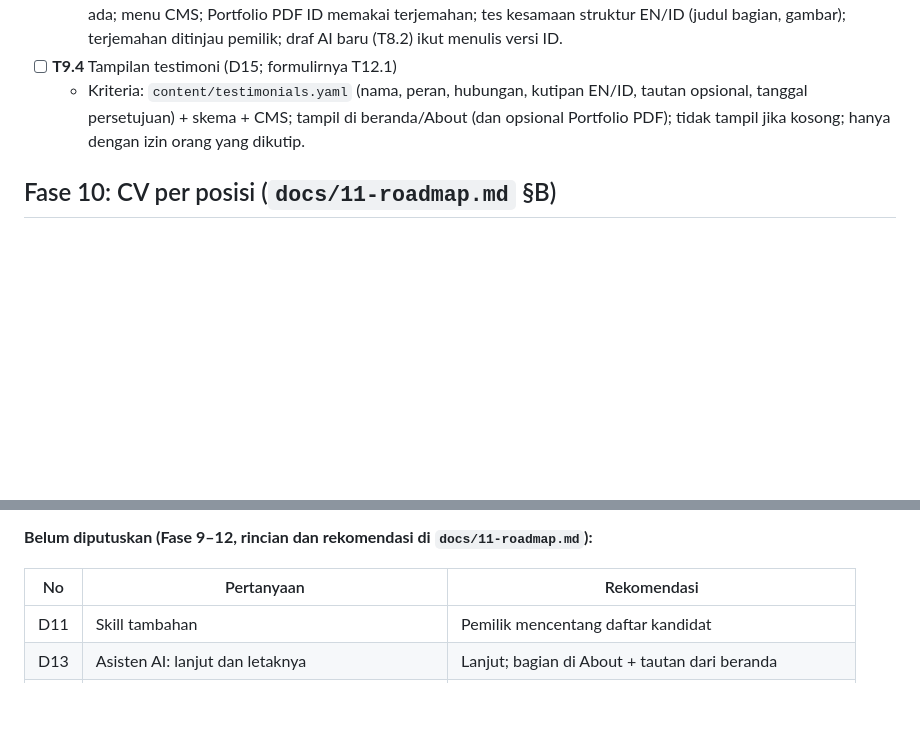
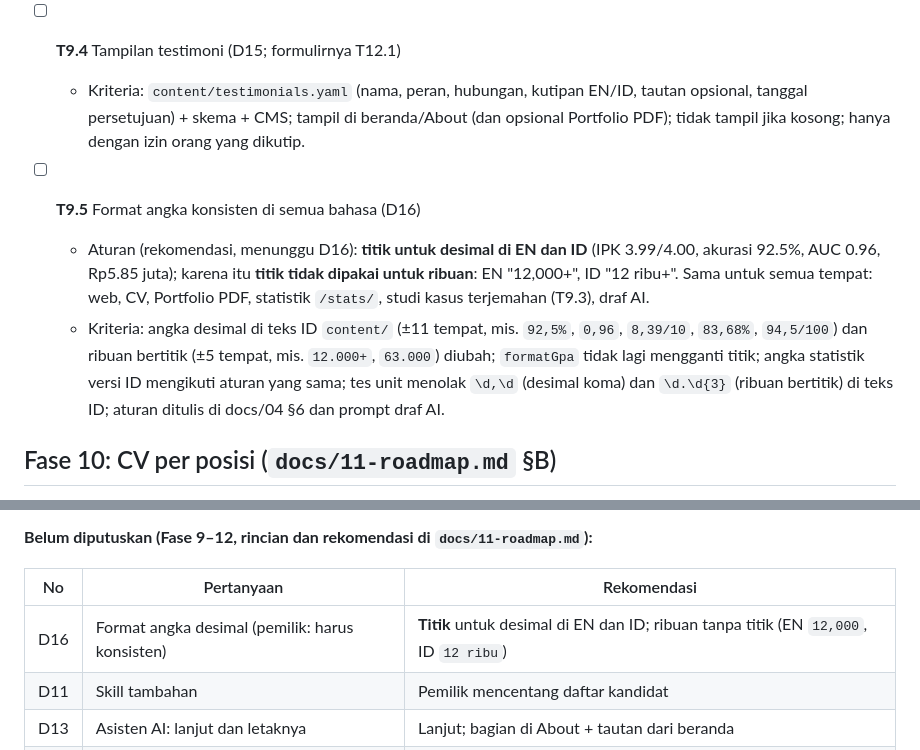
Before and after one commit to harrymardika/portfolio, a Markdown page: PROGRESS.md, 2 parts joined by grey strips. Drawn GitHub-style; blank space fills up the shorter version.

```diff
--- a/PROGRESS.md
+++ b/PROGRESS.md
@@ -126,6 +126,10 @@ Progres keseluruhan: **Fase 0–8 selesai; situs online sejak 2026-10-06. Rencan
 - [ ] **T9.4** Tampilan testimoni (D15; formulirnya T12.1)
   - Kriteria: `content/testimonials.yaml` (nama, peran, hubungan, kutipan EN/ID, tautan opsional, tanggal persetujuan) + skema + CMS; tampil di beranda/About (dan opsional Portfolio PDF); tidak tampil jika kosong; hanya dengan izin orang yang dikutip.
 
+- [ ] **T9.5** Format angka konsisten di semua bahasa (D16)
+  - Aturan (rekomendasi, menunggu D16): **titik untuk desimal di EN dan ID** (IPK 3.99/4.00, akurasi 92.5%, AUC 0.96, Rp5.85 juta); karena itu **titik tidak dipakai untuk ribuan**: EN "12,000+", ID "12 ribu+". Sama untuk semua tempat: web, CV, Portfolio PDF, statistik `/stats/`, studi kasus terjemahan (T9.3), draf AI.
+  - Kriteria: angka desimal di teks ID `content/` (±11 tempat, mis. `92,5%`, `0,96`, `8,39/10`, `83,68%`, `94,5/100`) dan ribuan bertitik (±5 tempat, mis. `12.000+`, `63.000`) diubah; `formatGpa` tidak lagi mengganti titik; angka statistik versi ID mengikuti aturan yang sama; tes unit menolak `\d,\d` (desimal koma) dan `\d.\d{3}` (ribuan bertitik) di teks ID; aturan ditulis di docs/04 §6 dan prompt draf AI.
+
 ## Fase 10: CV per posisi (`docs/11-roadmap.md` §B)
 
 - [ ] **T10.1** Model data varian (D10)
@@ -179,6 +183,7 @@ Semua keputusan D1–D7 sudah dijawab pada 2026-10-05.
 
 | No | Pertanyaan | Rekomendasi |
 |---|---|---|
+| D16 | Format angka desimal (pemilik: harus konsisten) | **Titik** untuk desimal di EN dan ID; ribuan tanpa titik (EN `12,000`, ID `12 ribu`) |
 | D11 | Skill tambahan | Pemilik mencentang daftar kandidat |
 | D13 | Asisten AI: lanjut dan letaknya | Lanjut; bagian di About + tautan dari beranda |
 | D14 | Asisten AI: penyedia & penyimpanan pertanyaan | Tanpa penyimpanan; penyedia dicek kebijakan datanya |
```
Also changed, not shown: docs/11-roadmap.md (+7 -0 lines).
